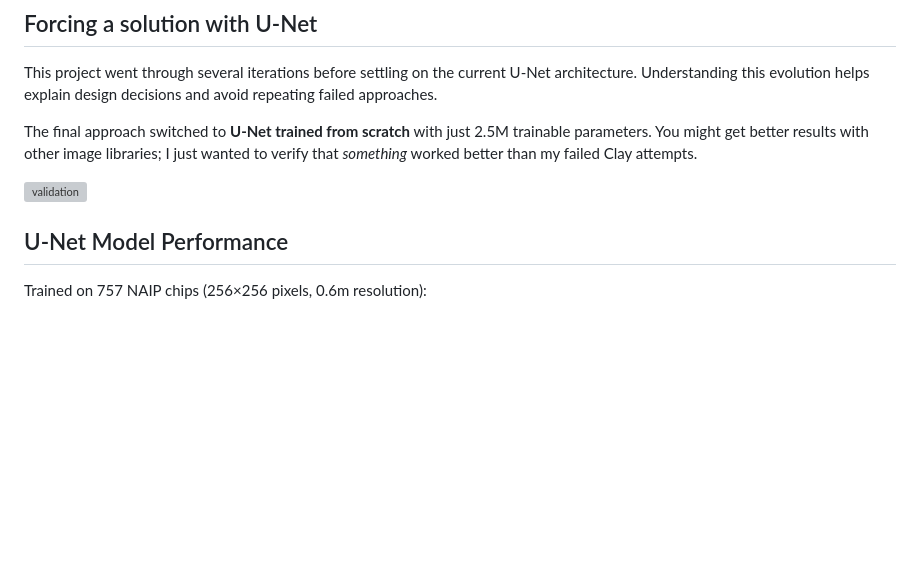
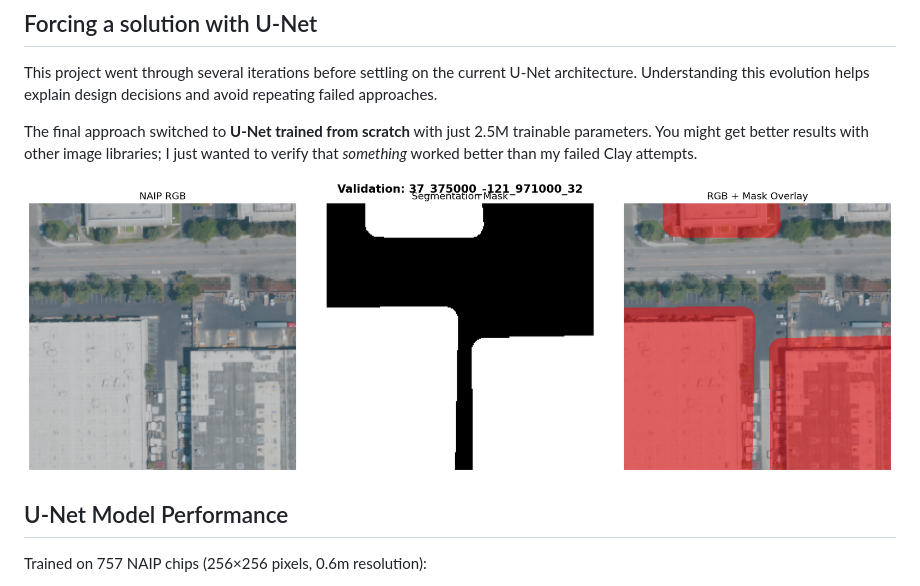
Before and after one commit to rbhughes/clay-ai-hyperscale, a Markdown page: README.md, the part around the change. Rendered like a GitHub page; pictures changed too: validation.png (added); blank space fills up the shorter version; grey boxes are pictures that could not be loaded.

Commit message:
fixed validation image path

```diff
--- a/README.md
+++ b/README.md
@@ -50,7 +50,7 @@ This project went through several iterations before settling on the current U-Ne
 
 The final approach switched to **U-Net trained from scratch** with just 2.5M trainable parameters. You might get better results with other image libraries; I just wanted to verify that _something_ worked better than my failed Clay attempts.
 
-![validation](./data/validation/33_777000_-84_420000_113_validation.png)
+![validation](validation.png)
 
 ## U-Net Model Performance
 
```
